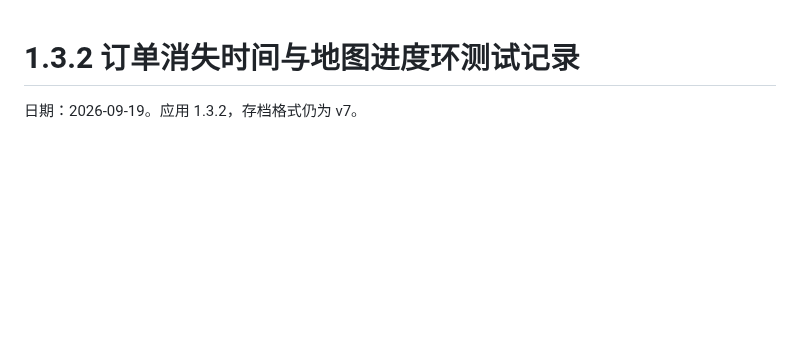
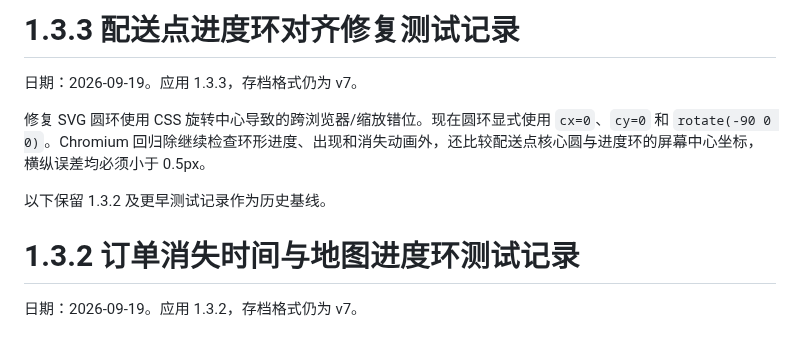
Before and after one commit to meviu523/daoist, a Markdown page: docs/TEST_REPORT.md, the part around the change. Drawn GitHub-style; blank space fills up the shorter version.

Commit message:
增加圆环中心对齐回归说明

```diff
--- a/docs/TEST_REPORT.md
+++ b/docs/TEST_REPORT.md
@@ -1,3 +1,11 @@
+# 1.3.3 配送点进度环对齐修复测试记录
+
+日期：2026-09-19。应用 1.3.3，存档格式仍为 v7。
+
+修复 SVG 圆环使用 CSS 旋转中心导致的跨浏览器/缩放错位。现在圆环显式使用 `cx=0`、`cy=0` 和 `rotate(-90 0 0)`。Chromium 回归除继续检查环形进度、出现和消失动画外，还比较配送点核心圆与进度环的屏幕中心坐标，横纵误差均必须小于 0.5px。
+
+以下保留 1.3.2 及更早测试记录作为历史基线。
+
 # 1.3.2 订单消失时间与地图进度环测试记录
 
 日期：2026-09-19。应用 1.3.2，存档格式仍为 v7。
```
